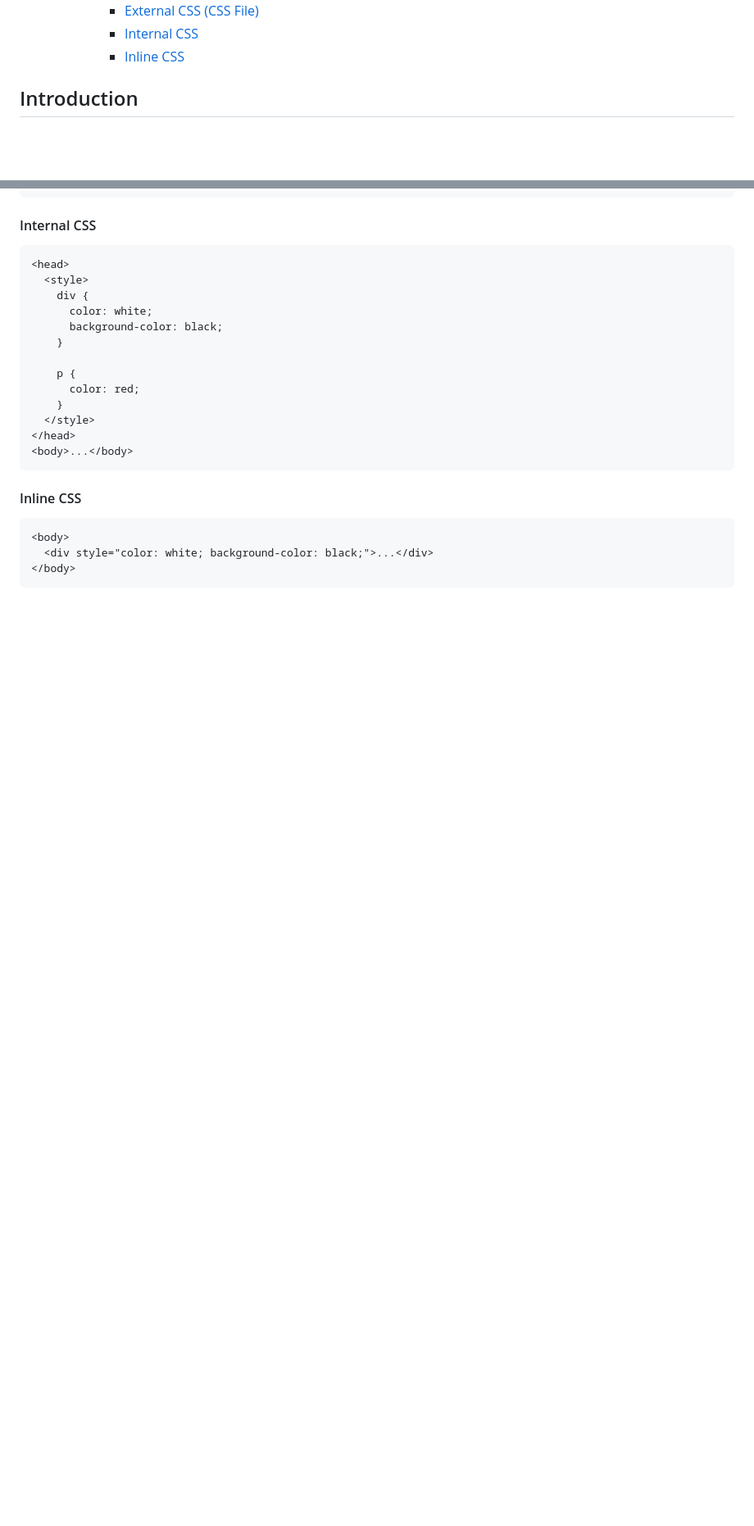
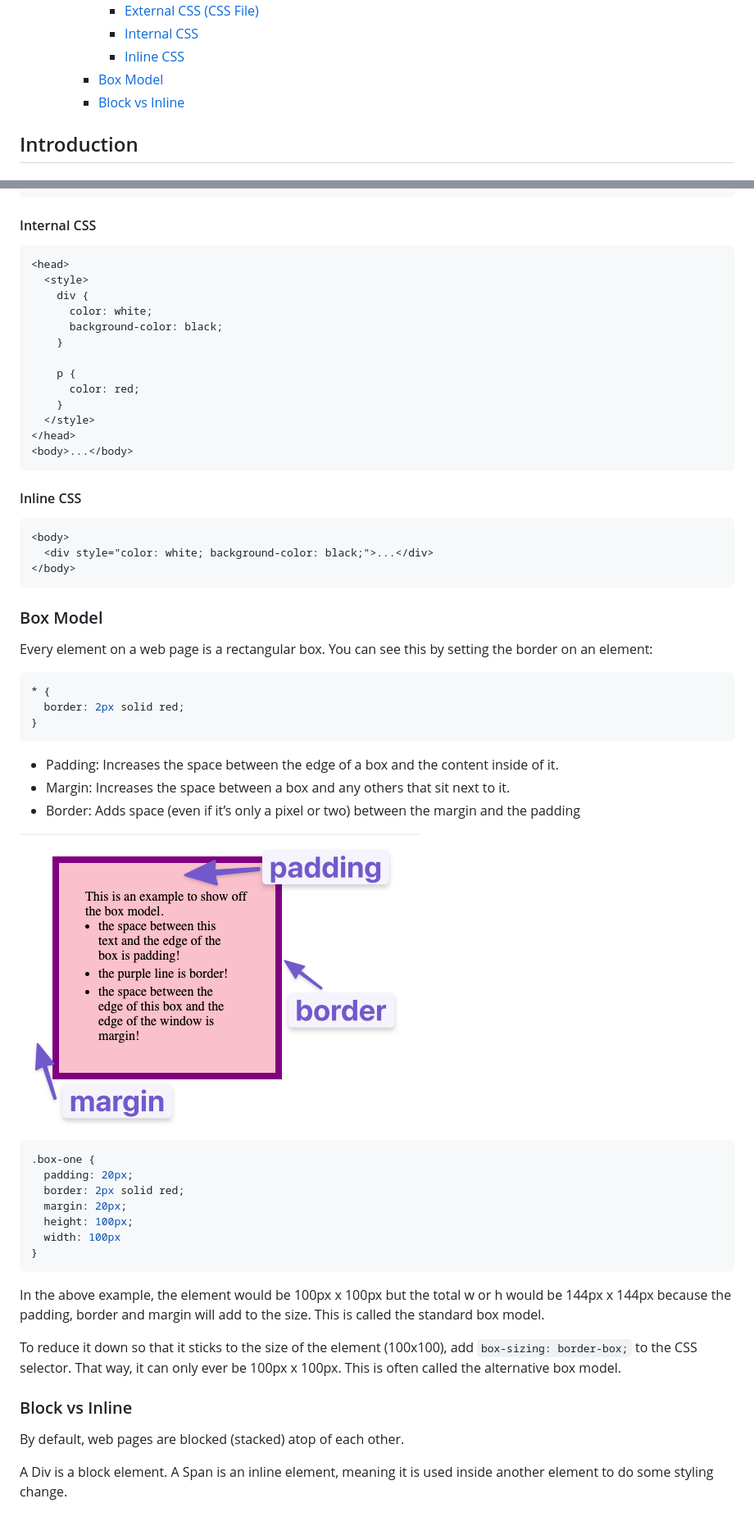
Before and after one commit to York13Pud/javascript-the-odin-project, a Markdown page: notes.md, 2 parts joined by grey strips. Shown at 82% size. Drawn GitHub-style; pictures changed too: assets/images/box-model.png (added); blank space fills up the shorter version.

````diff
--- a/notes.md
+++ b/notes.md
@@ -45,6 +45,8 @@ Started: 04/07/2022.
       - [External CSS (CSS File)](#external-css-css-file)
       - [Internal CSS](#internal-css)
       - [Inline CSS](#inline-css)
+    - [Box Model](#box-model)
+    - [Block vs Inline](#block-vs-inline)
 
 ## Introduction
 
@@ -486,3 +488,39 @@ This way, the only differences are the font size that was specified for each sel
   <div style="color: white; background-color: black;">...</div>
 </body>
 ```
+
+### Box Model
+
+Every element on a web page is a rectangular box. You can see this by setting the border on an element:
+
+``` css
+* {
+  border: 2px solid red;
+}
+```
+
+- Padding: Increases the space between the edge of a box and the content inside of it.
+- Margin: Increases the space between a box and any others that sit next to it.
+- Border: Adds space (even if it’s only a pixel or two) between the margin and the padding
+
+![padding, margin, border](assets/images/box-model.png)
+
+``` css
+.box-one {
+  padding: 20px;
+  border: 2px solid red;
+  margin: 20px;
+  height: 100px;
+  width: 100px
+}
+```
+
+In the above example, the element would be 100px x 100px but the total w or h would be 144px x 144px because the padding, border and margin will add to the size. This is called the standard box model.
+
+To reduce it down so that it sticks to the size of the element (100x100), add `box-sizing: border-box;` to the CSS selector. That way, it can only ever be 100px x 100px. This is often called the alternative box model.
+
+### Block vs Inline
+
+By default, web pages are blocked (stacked) atop of each other.
+
+A Div is a block element. A Span is an inline element, meaning it is used inside another element to do some styling change.
````
Also changed, not shown: css-exercises-main/.github/PULL_REQUEST_TEMPLATE.md (deleted, +0 -29 lines), css-exercises-main/README.md (deleted, +0 -29 lines), 5 other files.
